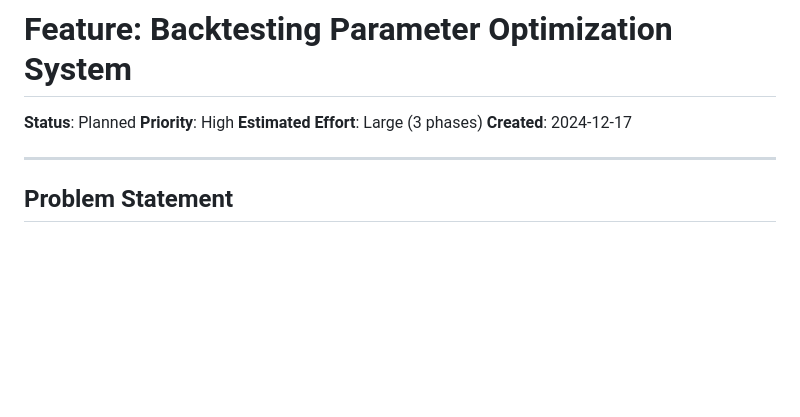
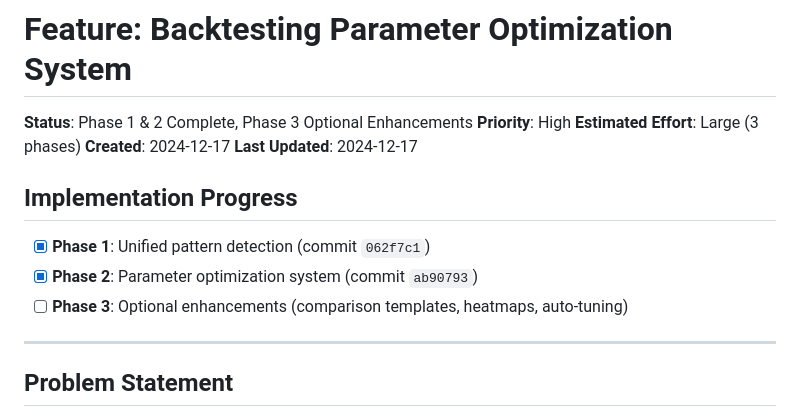
Before and after one commit to pier0074/cryptolens, a Markdown page: features/backtesting-optimization.md, the part around the change. Rendered like a GitHub page; blank space fills up the shorter version.

Commit message:
docs: Update feature status for backtesting optimization
Mark Phase 1 (unified detection) and Phase 2 (optimization system) as complete.
Phase 3 optional enhancements remain for future work.

🤖 Generated with [Claude Code](https://claude.com/claude-code)

Co-Authored-By: Claude <noreply@anthropic.com>

```diff
--- a/features/backtesting-optimization.md
+++ b/features/backtesting-optimization.md
@@ -1,9 +1,16 @@
 # Feature: Backtesting Parameter Optimization System
 
-**Status**: Planned
+**Status**: Phase 1 & 2 Complete, Phase 3 Optional Enhancements
 **Priority**: High
 **Estimated Effort**: Large (3 phases)
 **Created**: 2024-12-17
+**Last Updated**: 2024-12-17
+
+## Implementation Progress
+
+- [x] **Phase 1**: Unified pattern detection (commit `062f7c1`)
+- [x] **Phase 2**: Parameter optimization system (commit `ab90793`)
+- [ ] **Phase 3**: Optional enhancements (comparison templates, heatmaps, auto-tuning)
 
 ---
 
```
